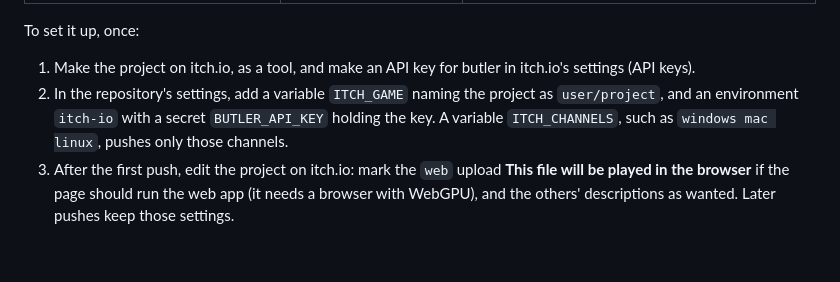
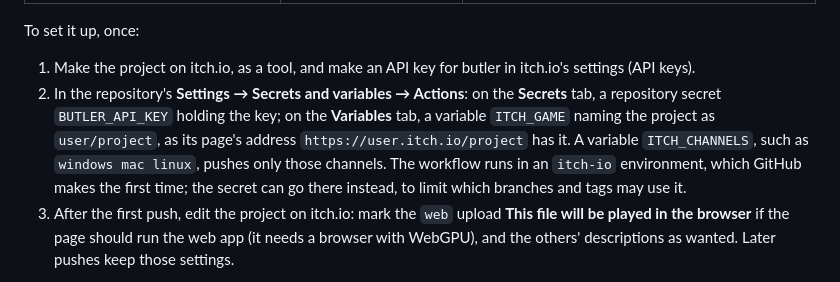
Before and after one commit to aizumanga/CRTSim-Renderer, a Markdown page: docs/RELEASES.md, the part around the change. Drawn GitHub-style; blank space fills up the shorter version.

Commit message:
Say where the itch.io key and project go, in the repository's Actions settings
Co-Authored-By: Claude Opus 5.5 <noreply@anthropic.com>
Claude-Session: https://claude.ai/code/session_018adSTBYJ6ZLigpc4MuKB3m

```diff
--- a/docs/RELEASES.md
+++ b/docs/RELEASES.md
@@ -365,9 +365,11 @@ downloads, after their SHA256SUMS are checked:
 To set it up, once:
 
 1. Make the project on itch.io, as a tool, and make an API key for butler in itch.io's settings (API keys).
-2. In the repository's settings, add a variable `ITCH_GAME` naming the project as `user/project`, and an
-   environment `itch-io` with a secret `BUTLER_API_KEY` holding the key. A variable `ITCH_CHANNELS`, such as
-   `windows mac linux`, pushes only those channels.
+2. In the repository's **Settings → Secrets and variables → Actions**: on the **Secrets** tab, a repository secret
+   `BUTLER_API_KEY` holding the key; on the **Variables** tab, a variable `ITCH_GAME` naming the project as
+   `user/project`, as its page's address `https://user.itch.io/project` has it. A variable `ITCH_CHANNELS`, such as
+   `windows mac linux`, pushes only those channels. The workflow runs in an `itch-io` environment, which GitHub makes
+   the first time; the secret can go there instead, to limit which branches and tags may use it.
 3. After the first push, edit the project on itch.io: mark the `web` upload **This file will be played in the
    browser** if the page should run the web app (it needs a browser with WebGPU), and the others' descriptions as
    wanted. Later pushes keep those settings.
```
